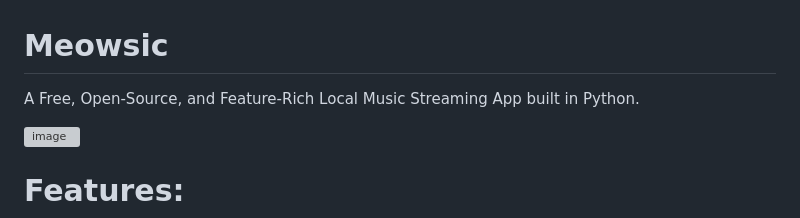
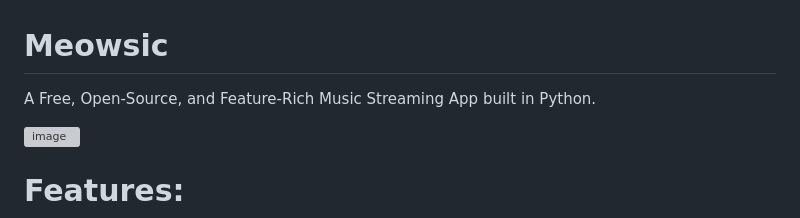
Before and after one commit to D1gita7Duck/meowsic, a Markdown page: readme.md, the part around the change. GitHub-like rendering; grey boxes are pictures that could not be loaded.

```diff
--- a/readme.md
+++ b/readme.md
@@ -1,6 +1,6 @@
 # Meowsic
 
-A Free, Open-Source, and Feature-Rich Local Music Streaming App built in Python.
+A Free, Open-Source, and Feature-Rich Music Streaming App built in Python.
 
 ![image](https://github.com/D1gita7Duck/meowsic/assets/84835176/023e1935-52fa-4708-af71-fd26fc6e73a4)
 
```
